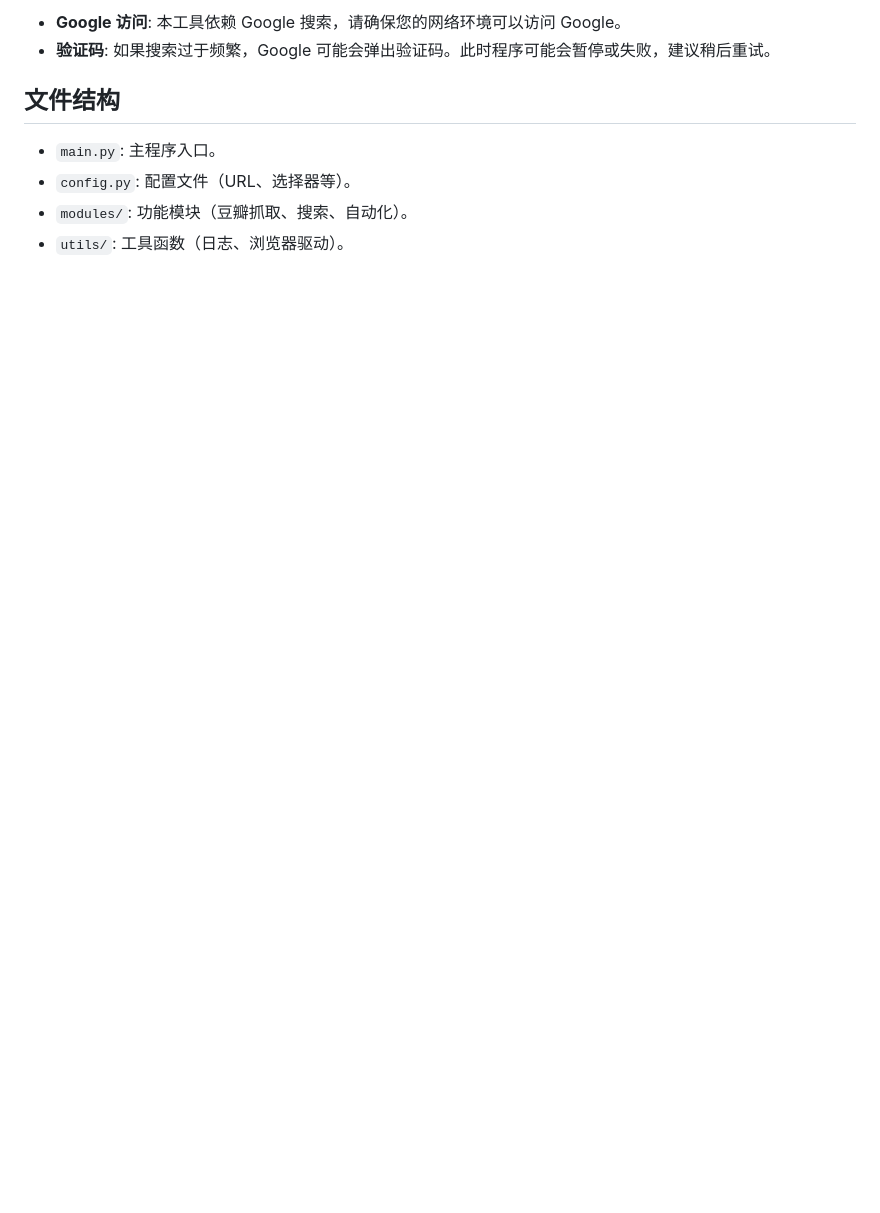
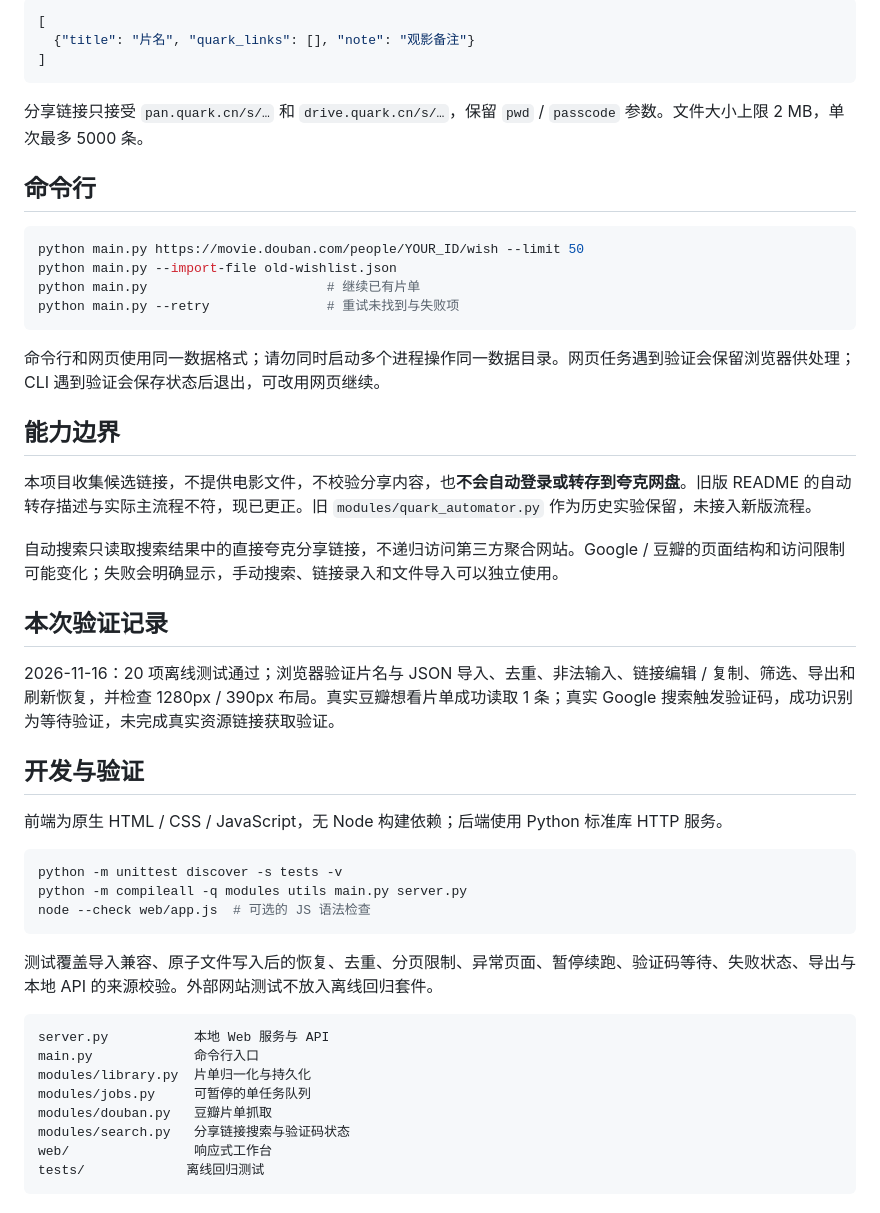
Before and after one commit to holynova/douban-quark-clawer, a Markdown page: README.md, the part around one of its changes. Rendered like a GitHub page; blank space fills up the shorter version.

````diff
--- a/README.md
+++ b/README.md
@@ -49,10 +50,52 @@
 
-*   **Google 访问**: 本工具依赖 Google 搜索，请确保您的网络环境可以访问 Google。
-*   **验证码**: 如果搜索过于频繁，Google 可能会弹出验证码。此时程序可能会暂停或失败，建议稍后重试。
+```json
+[
+  {"title": "片名", "quark_links": [], "note": "观影备注"}
+]
+```
 
-## 文件结构
+分享链接只接受 `pan.quark.cn/s/…` 和 `drive.quark.cn/s/…`，保留 `pwd` / `passcode` 参数。文件大小上限 2 MB，单次最多 5000 条。
 
-*   `main.py`: 主程序入口。
-*   `config.py`: 配置文件（URL、选择器等）。
-*   `modules/`: 功能模块（豆瓣抓取、搜索、自动化）。
-*   `utils/`: 工具函数（日志、浏览器驱动）。
+## 命令行
+
+```bash
+python main.py https://movie.douban.com/people/YOUR_ID/wish --limit 50
+python main.py --import-file old-wishlist.json
+python main.py                       # 继续已有片单
+python main.py --retry               # 重试未找到与失败项
+```
+
+命令行和网页使用同一数据格式；请勿同时启动多个进程操作同一数据目录。网页任务遇到验证会保留浏览器供处理；CLI 遇到验证会保存状态后退出，可改用网页继续。
+
+## 能力边界
+
+本项目收集候选链接，不提供电影文件，不校验分享内容，也**不会自动登录或转存到夸克网盘**。旧版 README 的自动转存描述与实际主流程不符，现已更正。旧 `modules/quark_automator.py` 作为历史实验保留，未接入新版流程。
+
+自动搜索只读取搜索结果中的直接夸克分享链接，不递归访问第三方聚合网站。Google / 豆瓣的页面结构和访问限制可能变化；失败会明确显示，手动搜索、链接录入和文件导入可以独立使用。
+
+## 本次验证记录
+
+2026-11-16：20 项离线测试通过；浏览器验证片名与 JSON 导入、去重、非法输入、链接编辑 / 复制、筛选、导出和刷新恢复，并检查 1280px / 390px 布局。真实豆瓣想看片单成功读取 1 条；真实 Google 搜索触发验证码，成功识别为等待验证，未完成真实资源链接获取验证。
+
+## 开发与验证
+
+前端为原生 HTML / CSS / JavaScript，无 Node 构建依赖；后端使用 Python 标准库 HTTP 服务。
+
+```bash
+python -m unittest discover -s tests -v
+python -m compileall -q modules utils main.py server.py
+node --check web/app.js  # 可选的 JS 语法检查
+```
+
+测试覆盖导入兼容、原子文件写入后的恢复、去重、分页限制、异常页面、暂停续跑、验证码等待、失败状态、导出与本地 API 的来源校验。外部网站测试不放入离线回归套件。
+
+```text
+server.py           本地 Web 服务与 API
+main.py             命令行入口
+modules/library.py  片单归一化与持久化
+modules/jobs.py     可暂停的单任务队列
+modules/douban.py   豆瓣片单抓取
+modules/search.py   分享链接搜索与验证码状态
+web/                响应式工作台
+tests/             离线回归测试
+```
````
Also changed, not shown: other parts of README.md (+33 -32 lines), docs/workbench-desktop.png (added), docs/workbench-mobile.png (added), 17 other files.
